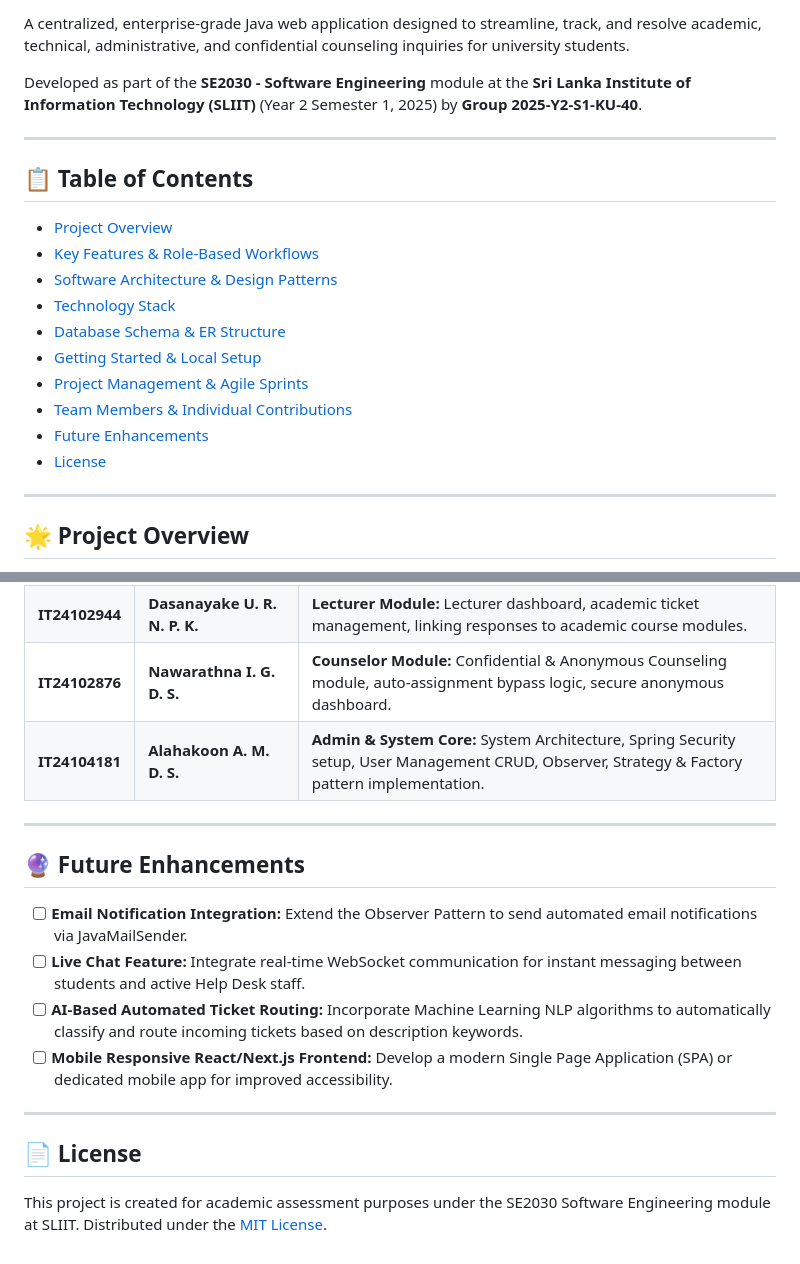
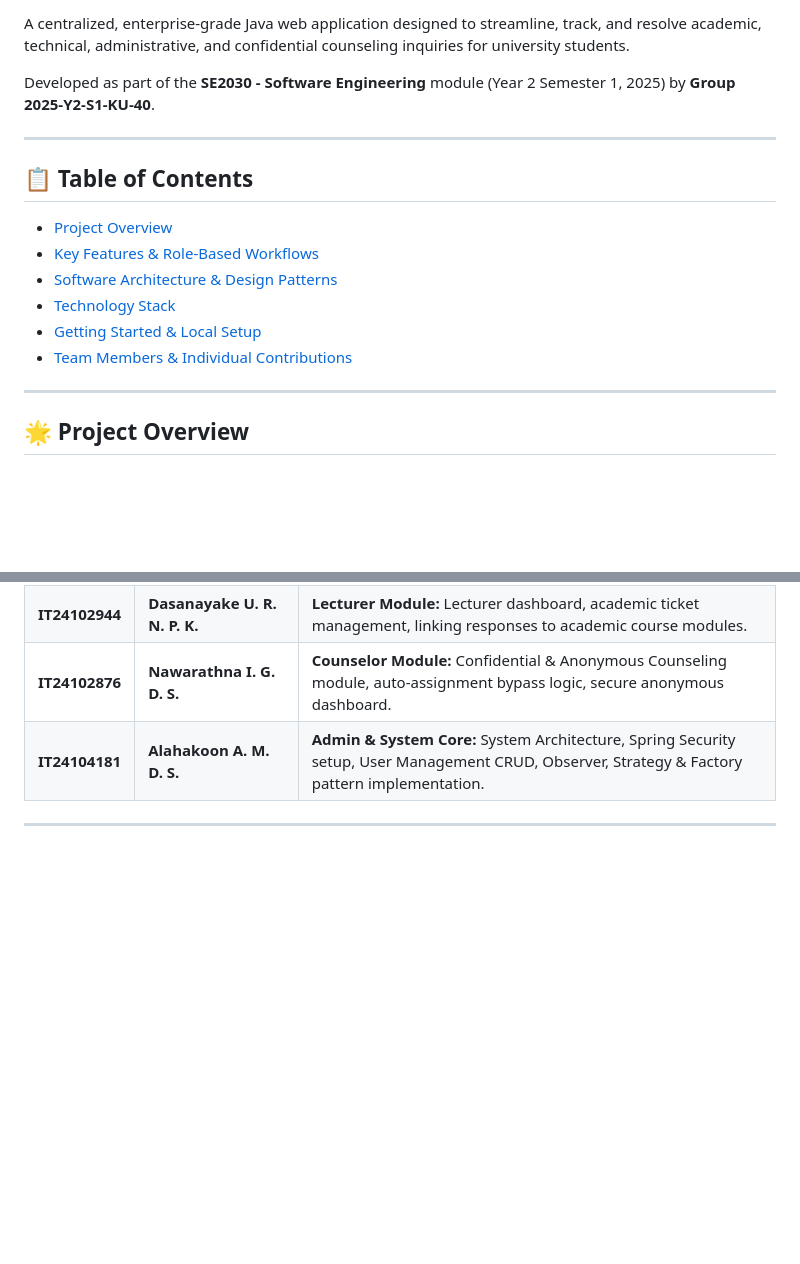
Before and after one commit to IT24103159/2025-Y2-S1-KU-40, a Markdown page: README.md, 2 parts joined by grey strips. Drawn GitHub-style; blank space fills up the shorter version.

```diff
--- a/README.md
+++ b/README.md
@@ -8,7 +8,7 @@
 
 A centralized, enterprise-grade Java web application designed to streamline, track, and resolve academic, technical, administrative, and confidential counseling inquiries for university students.
 
-Developed as part of the **SE2030 - Software Engineering** module at the **Sri Lanka Institute of Information Technology (SLIIT)** (Year 2 Semester 1, 2025) by **Group 2025-Y2-S1-KU-40**.
+Developed as part of the **SE2030 - Software Engineering** module (Year 2 Semester 1, 2025) by **Group 2025-Y2-S1-KU-40**.
 
 ---
 
@@ -17,12 +17,9 @@ Developed as part of the **SE2030 - Software Engineering** module at the **Sri L
 - [Key Features & Role-Based Workflows](#-key-features--role-based-workflows)
 - [Software Architecture & Design Patterns](#-software-architecture--design-patterns)
 - [Technology Stack](#-technology-stack)
-- [Database Schema & ER Structure](#-database-schema--er-structure)
 - [Getting Started & Local Setup](#-getting-started--local-setup)
-- [Project Management & Agile Sprints](#-project-management--agile-sprints)
 - [Team Members & Individual Contributions](#-team-members--individual-contributions)
-- [Future Enhancements](#-future-enhancements)
-- [License](#-license)
+
 
 ---
 
@@ -225,16 +195,3 @@ The system was iteratively developed over a 12-week timeframe following the **Ag
 | **IT24104181** | **Alahakoon A. M. D. S.** | **Admin & System Core:** System Architecture, Spring Security setup, User Management CRUD, Observer, Strategy & Factory pattern implementation. |
 
 ---
-
-## 🔮 Future Enhancements
-
-- [ ] **Email Notification Integration:** Extend the Observer Pattern to send automated email notifications via JavaMailSender.
-- [ ] **Live Chat Feature:** Integrate real-time WebSocket communication for instant messaging between students and active Help Desk staff.
-- [ ] **AI-Based Automated Ticket Routing:** Incorporate Machine Learning NLP algorithms to automatically classify and route incoming tickets based on description keywords.
-- [ ] **Mobile Responsive React/Next.js Frontend:** Develop a modern Single Page Application (SPA) or dedicated mobile app for improved accessibility.
-
----
-
-## 📄 License
-
-This project is created for academic assessment purposes under the SE2030 Software Engineering module at SLIIT. Distributed under the [MIT License](LICENSE).
```
Also changed, not shown: other parts of README.md (+2 -29 lines).
